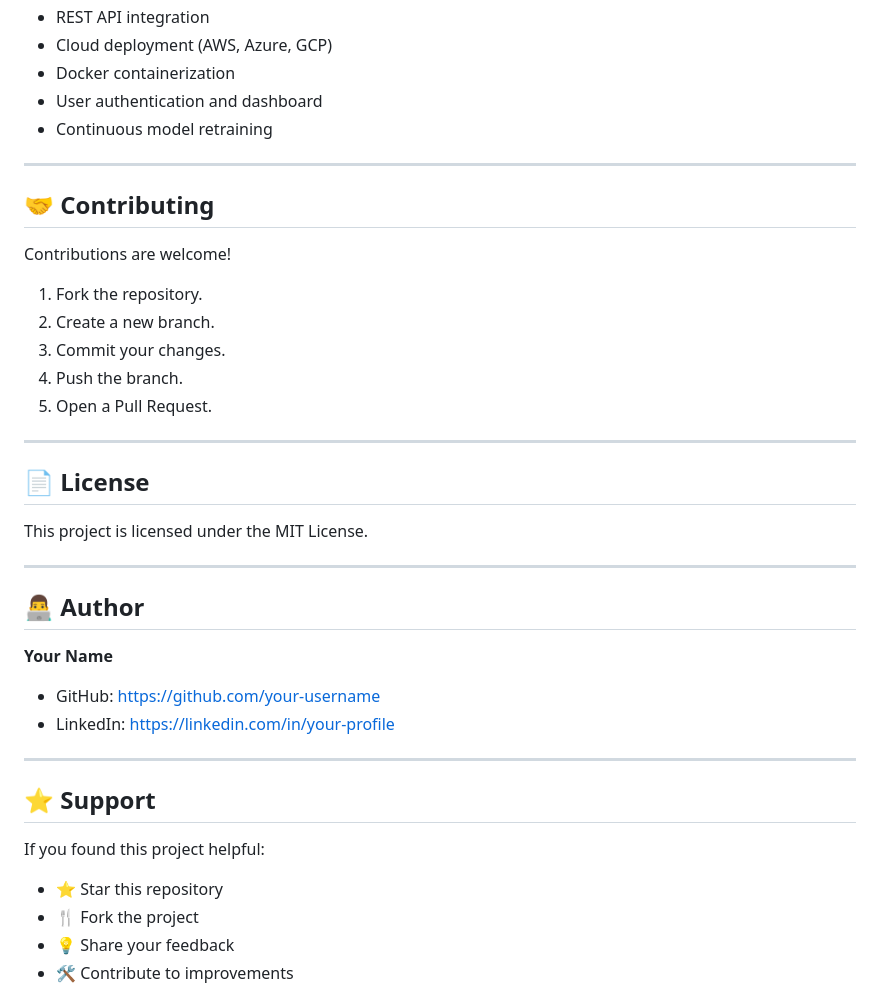
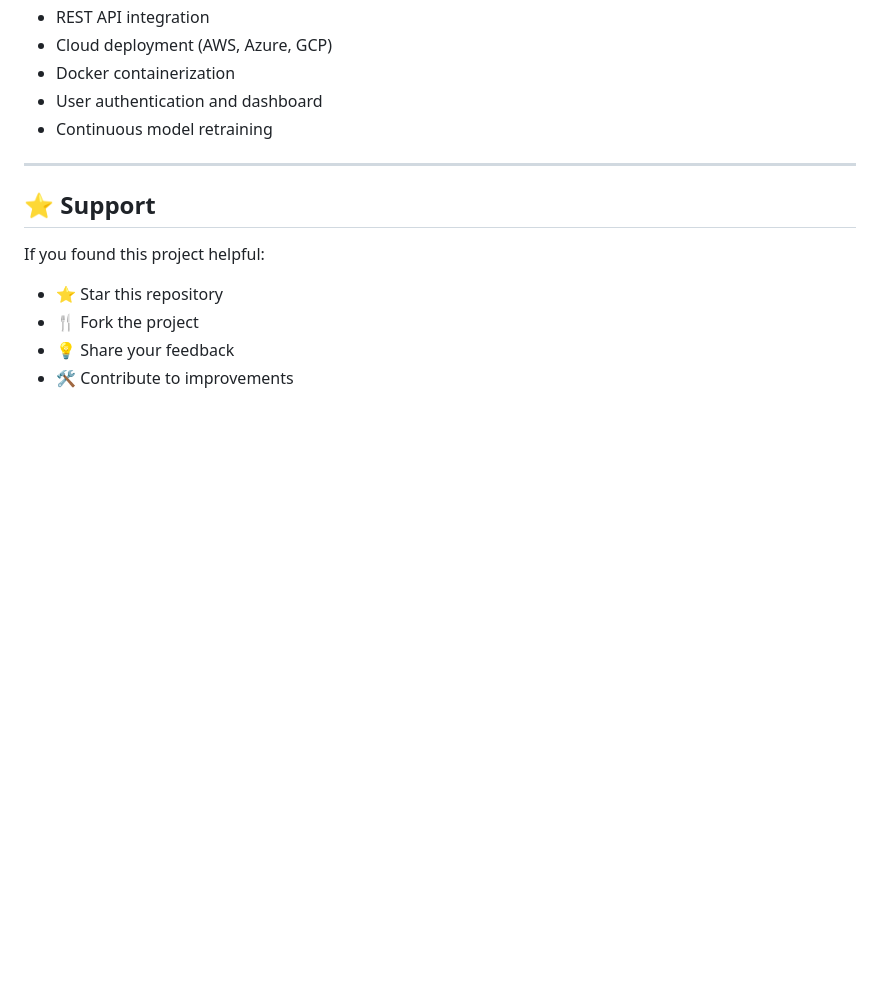
Before and after one commit to manishasharma08/credit-card-fraud-detection, a Markdown page: README.md, the part around the change. Rendered like a GitHub page; blank space fills up the shorter version.

```diff
--- a/README.md
+++ b/README.md
@@ -246,34 +246,9 @@ Then display them like this:
 * User authentication and dashboard
 * Continuous model retraining
 
----
-
-## 🤝 Contributing
-
-Contributions are welcome!
-
-1. Fork the repository.
-2. Create a new branch.
-3. Commit your changes.
-4. Push the branch.
-5. Open a Pull Request.
 
 ---
 
-## 📄 License
-
-This project is licensed under the MIT License.
-
----
-
-## 👨‍💻 Author
-
-**Your Name**
-
-* GitHub: https://github.com/your-username
-* LinkedIn: https://linkedin.com/in/your-profile
-
----
 
 ## ⭐ Support
 
```
